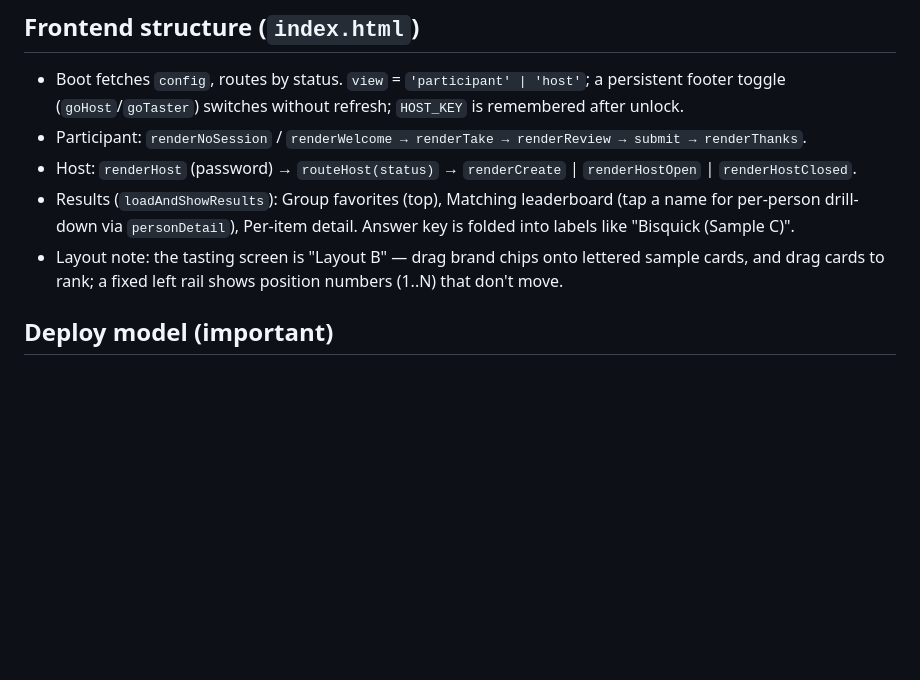
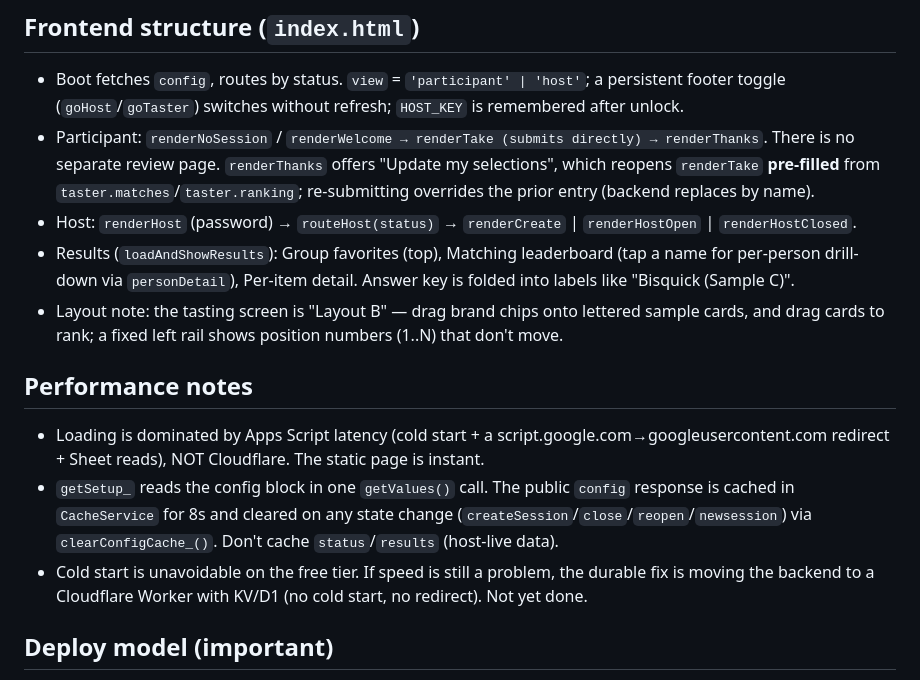
Before and after one commit to ktnelson10/taste-test, a Markdown page: CLAUDE.md, the part around the change. Rendered like a GitHub page; blank space fills up the shorter version.

```diff
--- a/CLAUDE.md
+++ b/CLAUDE.md
@@ -60,13 +60,25 @@ POST JSON `{action, …}`: `submit` (public), and host-only (require `key===ADMI
 ## Frontend structure (`index.html`)
 - Boot fetches `config`, routes by status. `view` = `'participant' | 'host'`; a persistent footer
   toggle (`goHost`/`goTaster`) switches without refresh; `HOST_KEY` is remembered after unlock.
-- Participant: `renderNoSession` / `renderWelcome → renderTake → renderReview → submit → renderThanks`.
+- Participant: `renderNoSession` / `renderWelcome → renderTake (submits directly) → renderThanks`.
+  There is no separate review page. `renderThanks` offers "Update my selections", which reopens
+  `renderTake` **pre-filled** from `taster.matches`/`taster.ranking`; re-submitting overrides the
+  prior entry (backend replaces by name).
 - Host: `renderHost` (password) → `routeHost(status)` → `renderCreate` | `renderHostOpen` | `renderHostClosed`.
 - Results (`loadAndShowResults`): Group favorites (top), Matching leaderboard (tap a name for
   per-person drill-down via `personDetail`), Per-item detail. Answer key is folded into labels
   like "Bisquick (Sample C)".
 - Layout note: the tasting screen is "Layout B" — drag brand chips onto lettered sample cards, and
   drag cards to rank; a fixed left rail shows position numbers (1..N) that don't move.
+
+## Performance notes
+- Loading is dominated by Apps Script latency (cold start + a script.google.com→googleusercontent.com
+  redirect + Sheet reads), NOT Cloudflare. The static page is instant.
+- `getSetup_` reads the config block in one `getValues()` call. The public `config` response is cached
+  in `CacheService` for 8s and cleared on any state change (`createSession`/`close`/`reopen`/`newsession`)
+  via `clearConfigCache_()`. Don't cache `status`/`results` (host-live data).
+- Cold start is unavoidable on the free tier. If speed is still a problem, the durable fix is moving the
+  backend to a Cloudflare Worker with KV/D1 (no cold start, no redirect). Not yet done.
 
 ## Deploy model (important)
 - **Frontend**: commit to `main` → Cloudflare auto-deploys. No manual upload.
```
Also changed, not shown: ARCHIVE.md (+13 -0 lines).
